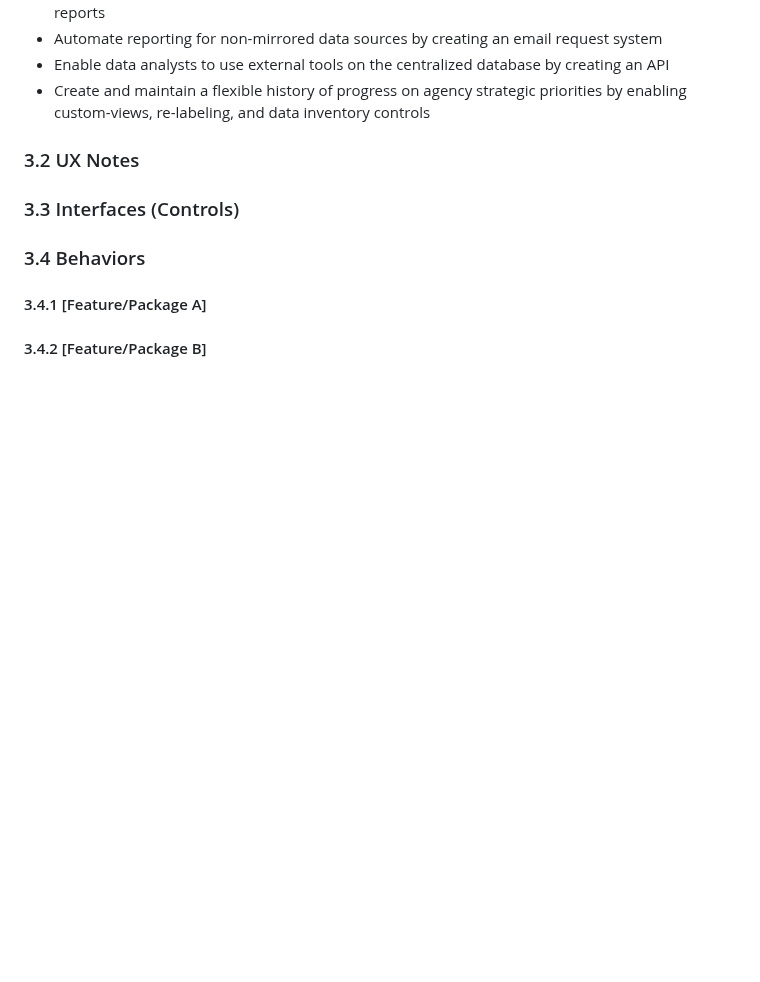
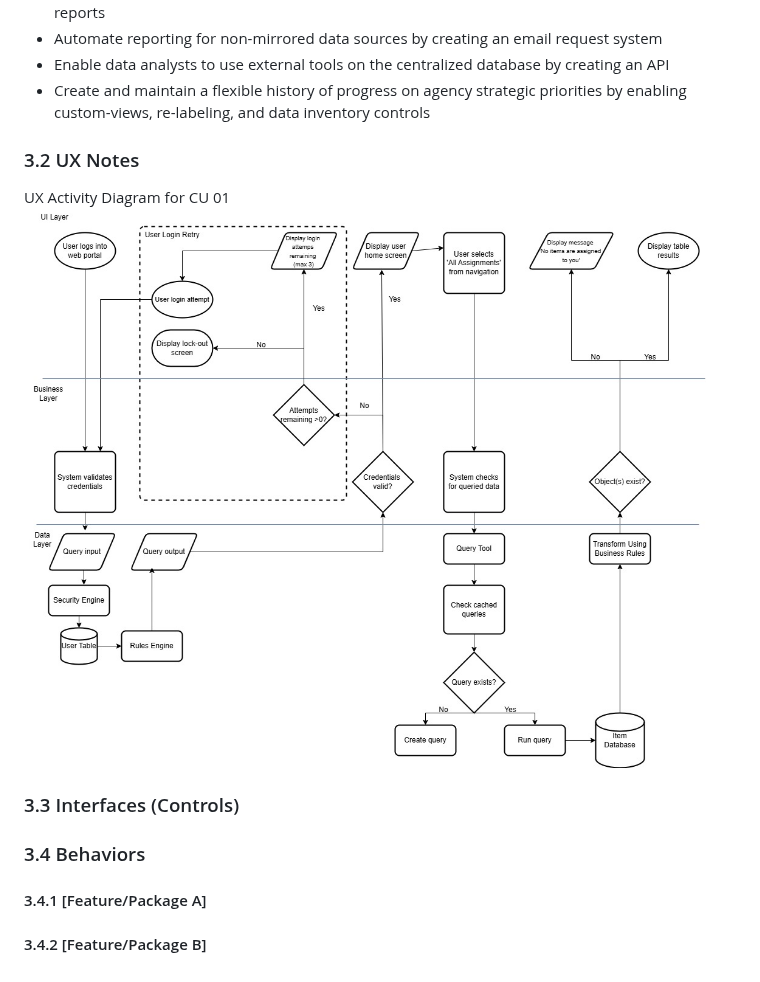
Before and after one commit to v-enusdelta/CIDM6330, a Markdown page: Assignment 1/README.MD, the part around the change. Rendered like a GitHub page; blank space fills up the shorter version.

Commit message:
Added UX diagram to 3.2

```diff
--- a/Assignment 1/README.MD
+++ b/Assignment 1/README.MD
@@ -68,6 +68,9 @@ The goals of this system are to:
 * Create and maintain a flexible history of progress on agency strategic priorities by enabling custom-views, re-labeling, and data inventory controls
 
 ### 3.2 UX Notes
+UX Activity Diagram for CU 01
+![UX Activity diagram for CU 01](https://github.com/v-enusdelta/CIDM6330/blob/main/Assignment%201/ux-flow-cu01.jpg)
+
 ### 3.3 Interfaces (Controls)
 ### 3.4 Behaviors
 #### 3.4.1 [Feature/Package A]
```
